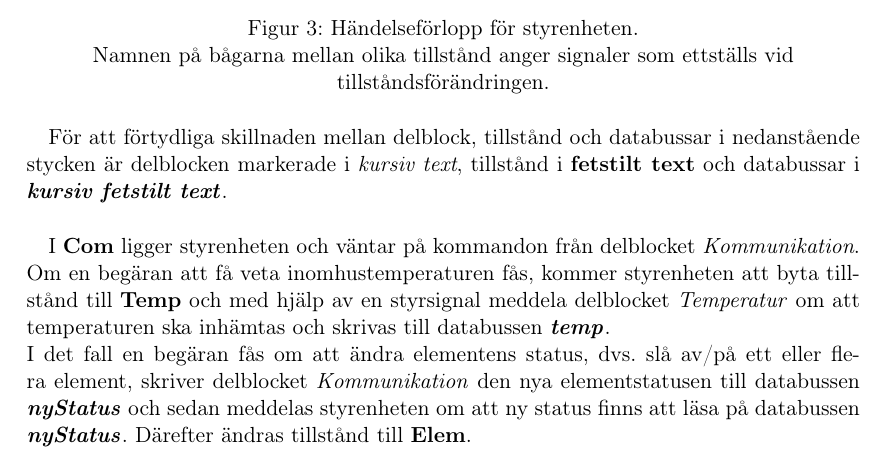
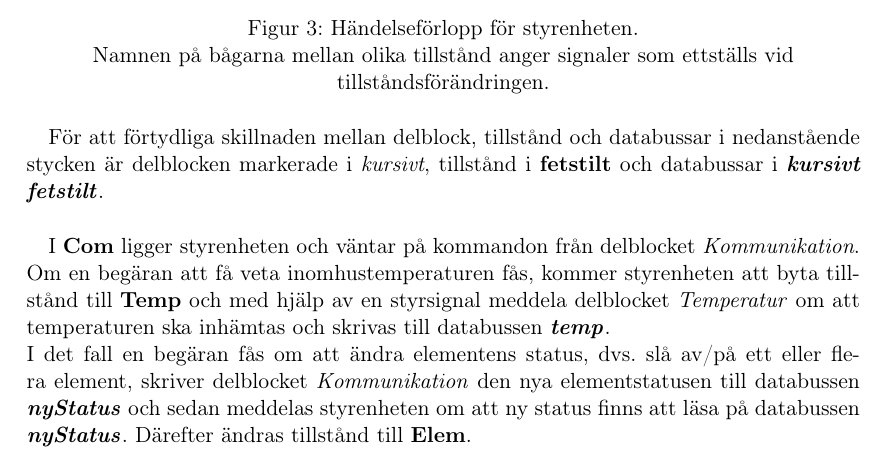
Before and after one commit to Cadynum/sommarstuga, a LaTeX paper (report/tekniskrapport.tex): part of page 6 of 30, cut so that both start at the same text. Compiled offline with pdfLaTeX.

Commit message:
Ändrat 3.1

```diff
--- a/report/tekniskrapport.tex
+++ b/report/tekniskrapport.tex
@@ -207,7 +207,7 @@ Prototypen avslutar med att skicka en status rapport till avsändaren av sms:et.
 \end{figure}
 
 
-		För att förtydliga skillnaden mellan delblock, tillstånd och databussar i nedanstående stycken är delblocken markerade i \emph{kursiv text}, tillstånd i \textbf{fetstilt text} och databussar i \textbf{\emph{kursiv fetstilt text}}.\\
+		För att förtydliga skillnaden mellan delblock, tillstånd och databussar i nedanstående stycken är delblocken markerade i \emph{kursivt}, tillstånd i \textbf{fetstilt} och databussar i \textbf{\emph{kursivt fetstilt}}.\\
 
 		I \textbf{Com} ligger styrenheten och väntar på kommandon från delblocket \emph{Kommunikation}.
 		\\
```
Also changed, not shown: report/tekniskrapport.pdf.
